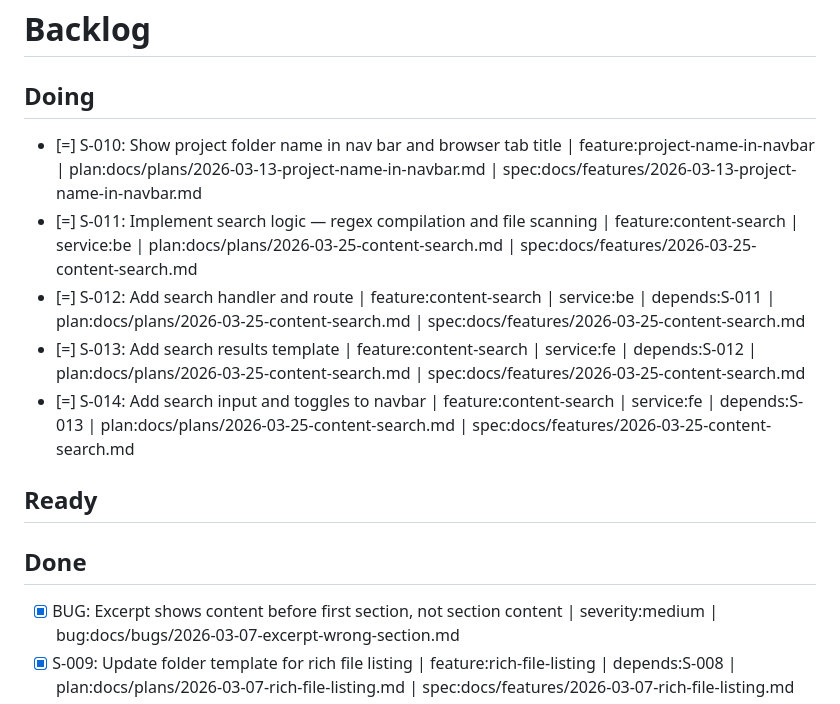
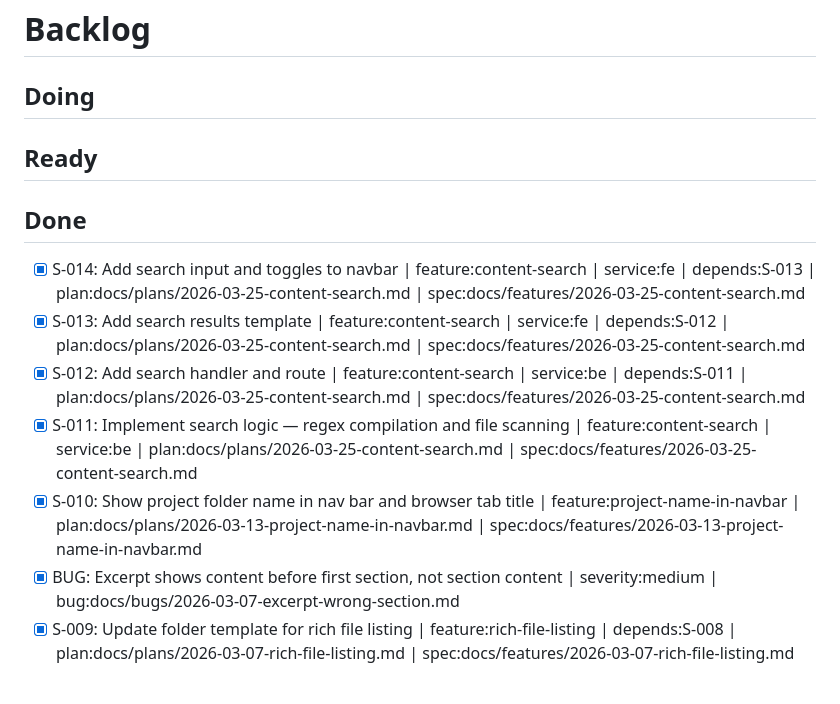
Before and after one commit to ovargas/kr, a Markdown page: docs/backlog.md, the part around the change. Rendered like a GitHub page.

Commit message:
chore(backlog): mark S-010 through S-014 as done
All five stories were committed directly to main. Moving from
[=] implemented to [x] done.

```diff
--- a/docs/backlog.md
+++ b/docs/backlog.md
@@ -2,17 +2,17 @@
 
 ## Doing
 <!-- Items currently in progress -->
-- [=] S-010: Show project folder name in nav bar and browser tab title | feature:project-name-in-navbar | plan:docs/plans/2026-03-13-project-name-in-navbar.md | spec:docs/features/2026-03-13-project-name-in-navbar.md
-- [=] S-011: Implement search logic — regex compilation and file scanning | feature:content-search | service:be | plan:docs/plans/2026-03-25-content-search.md | spec:docs/features/2026-03-25-content-search.md
-- [=] S-012: Add search handler and route | feature:content-search | service:be | depends:S-011 | plan:docs/plans/2026-03-25-content-search.md | spec:docs/features/2026-03-25-content-search.md
-- [=] S-013: Add search results template | feature:content-search | service:fe | depends:S-012 | plan:docs/plans/2026-03-25-content-search.md | spec:docs/features/2026-03-25-content-search.md
-- [=] S-014: Add search input and toggles to navbar | feature:content-search | service:fe | depends:S-013 | plan:docs/plans/2026-03-25-content-search.md | spec:docs/features/2026-03-25-content-search.md
 
 ## Ready
 <!-- Items ready for implementation — refined and planned -->
 
 ## Done
 <!-- Completed items -->
+- [x] S-014: Add search input and toggles to navbar | feature:content-search | service:fe | depends:S-013 | plan:docs/plans/2026-03-25-content-search.md | spec:docs/features/2026-03-25-content-search.md
+- [x] S-013: Add search results template | feature:content-search | service:fe | depends:S-012 | plan:docs/plans/2026-03-25-content-search.md | spec:docs/features/2026-03-25-content-search.md
+- [x] S-012: Add search handler and route | feature:content-search | service:be | depends:S-011 | plan:docs/plans/2026-03-25-content-search.md | spec:docs/features/2026-03-25-content-search.md
+- [x] S-011: Implement search logic — regex compilation and file scanning | feature:content-search | service:be | plan:docs/plans/2026-03-25-content-search.md | spec:docs/features/2026-03-25-content-search.md
+- [x] S-010: Show project folder name in nav bar and browser tab title | feature:project-name-in-navbar | plan:docs/plans/2026-03-13-project-name-in-navbar.md | spec:docs/features/2026-03-13-project-name-in-navbar.md
 - [x] BUG: Excerpt shows content before first section, not section content | severity:medium | bug:docs/bugs/2026-03-07-excerpt-wrong-section.md
 - [x] S-009: Update folder template for rich file listing | feature:rich-file-listing | depends:S-008 | plan:docs/plans/2026-03-07-rich-file-listing.md | spec:docs/features/2026-03-07-rich-file-listing.md
 - [x] S-008: Extend file listing to include title and excerpt | feature:rich-file-listing | depends:S-007 | plan:docs/plans/2026-03-07-rich-file-listing.md | spec:docs/features/2026-03-07-rich-file-listing.md
```
